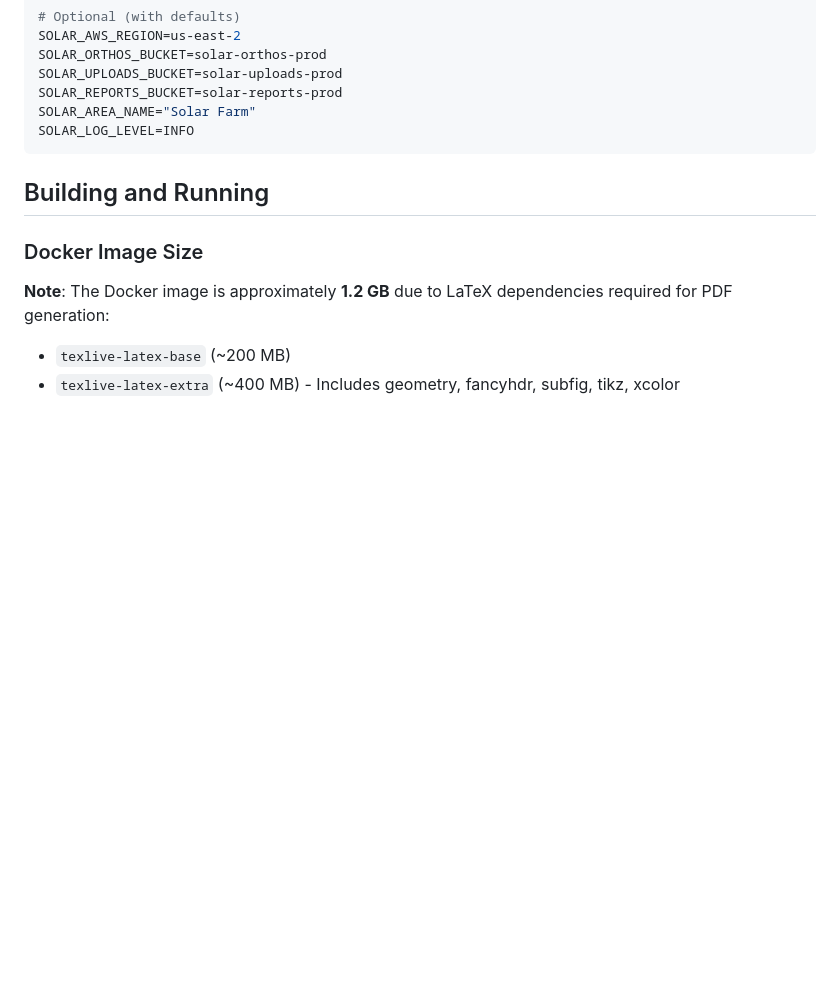
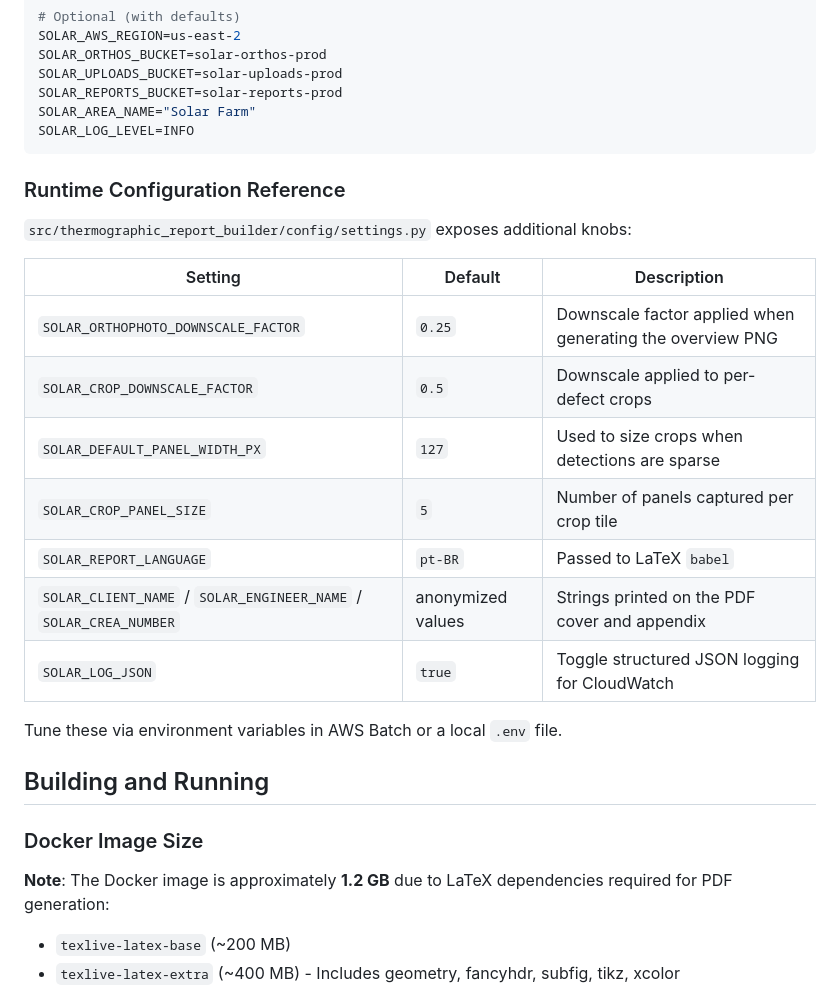
Before and after one commit to caxaxa/thermographic-report-builder, a Markdown page: README.md, the part around one of its changes. Rendered like a GitHub page; blank space fills up the shorter version.

````diff
--- a/README.md
+++ b/README.md
@@ -81,6 +108,22 @@ SOLAR_REPORTS_BUCKET=solar-reports-prod
 SOLAR_AREA_NAME="Solar Farm"
 SOLAR_LOG_LEVEL=INFO
 ```
+
+### Runtime Configuration Reference
+
+`src/thermographic_report_builder/config/settings.py` exposes additional knobs:
+
+| Setting | Default | Description |
+|---------|---------|-------------|
+| `SOLAR_ORTHOPHOTO_DOWNSCALE_FACTOR` | `0.25` | Downscale factor applied when generating the overview PNG |
+| `SOLAR_CROP_DOWNSCALE_FACTOR` | `0.5` | Downscale applied to per-defect crops |
+| `SOLAR_DEFAULT_PANEL_WIDTH_PX` | `127` | Used to size crops when detections are sparse |
+| `SOLAR_CROP_PANEL_SIZE` | `5` | Number of panels captured per crop tile |
+| `SOLAR_REPORT_LANGUAGE` | `pt-BR` | Passed to LaTeX `babel` |
+| `SOLAR_CLIENT_NAME` / `SOLAR_ENGINEER_NAME` / `SOLAR_CREA_NUMBER` | anonymized values | Strings printed on the PDF cover and appendix |
+| `SOLAR_LOG_JSON` | `true` | Toggle structured JSON logging for CloudWatch |
+
+Tune these via environment variables in AWS Batch or a local `.env` file.
 
 ## Building and Running
 
````
Also changed, not shown: other parts of README.md (+37 -1 lines).
